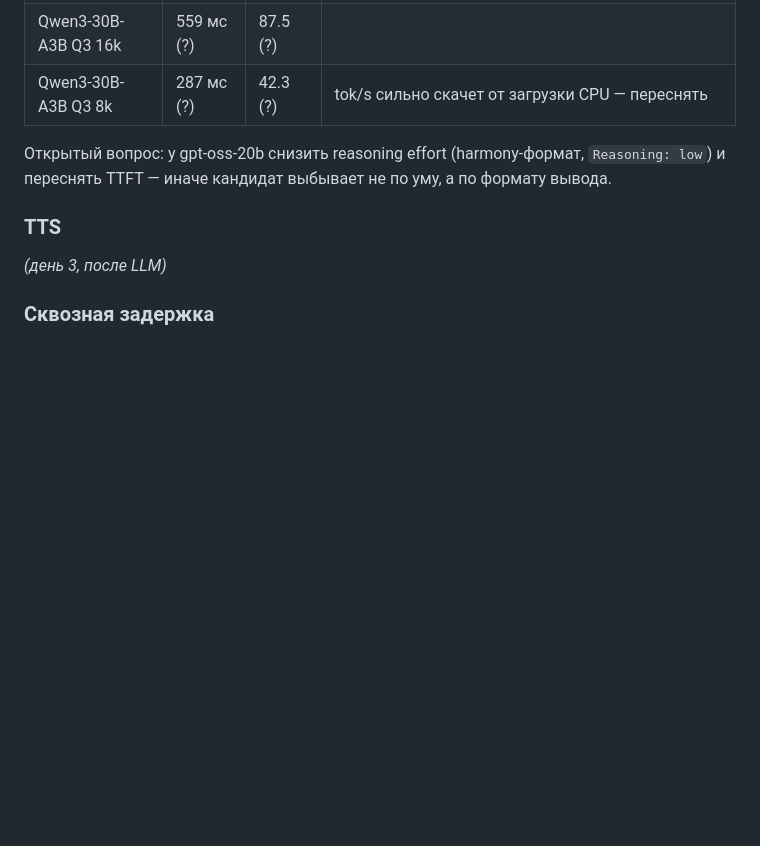
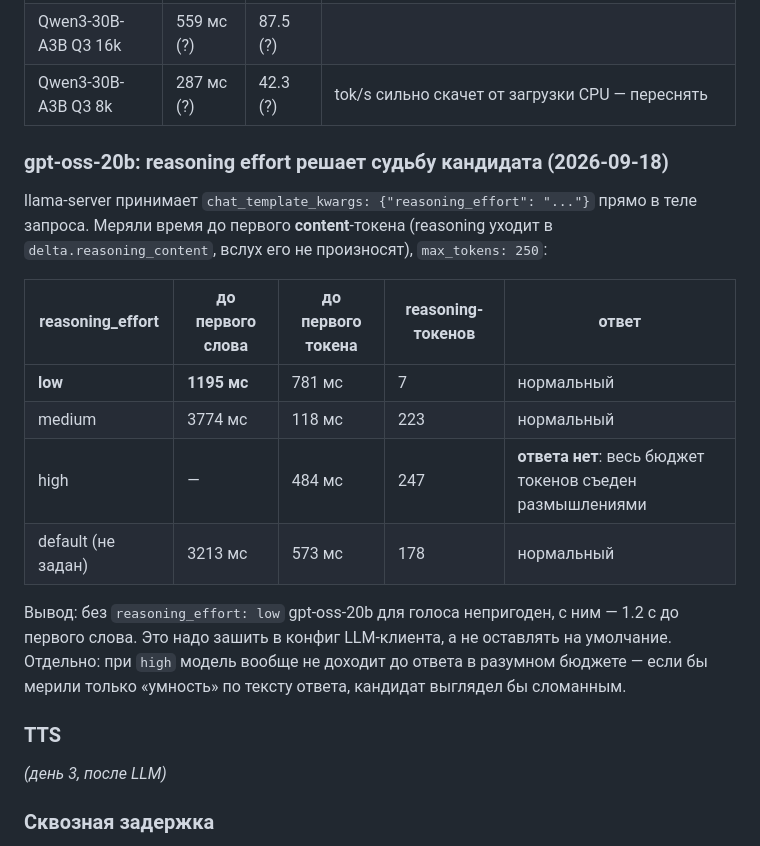
Before and after one commit to DanilAra7/voice-mechanic, a Markdown page: docs/NOTES.md, the part around the change. GitHub-like rendering; blank space fills up the shorter version.

Commit message:
Record how reasoning effort decides the gpt-oss candidate
At the default effort the model spends seconds on hidden reasoning before it
says anything, which a voice agent cannot afford; at "high" it never reaches an
answer inside a sane token budget. Setting it to "low" brings the first spoken
word from five seconds to one, so the flag has to be server configuration
rather than a default we inherit.

Co-Authored-By: Claude Opus 5 <noreply@anthropic.com>

```diff
--- a/docs/NOTES.md
+++ b/docs/NOTES.md
@@ -157,8 +157,23 @@ SE: матчинг машин по тегу модели (+ год из заго
 | Qwen3-30B-A3B Q3 16k | 559 мс (?) | 87.5 (?) | |
 | Qwen3-30B-A3B Q3 8k | 287 мс (?) | 42.3 (?) | tok/s сильно скачет от загрузки CPU — переснять |
 
-Открытый вопрос: у gpt-oss-20b снизить reasoning effort (harmony-формат, `Reasoning: low`) и
-переснять TTFT — иначе кандидат выбывает не по уму, а по формату вывода.
+### gpt-oss-20b: reasoning effort решает судьбу кандидата (2026-09-18)
+
+llama-server принимает `chat_template_kwargs: {"reasoning_effort": "..."}` прямо в теле запроса.
+Меряли время до первого **content**-токена (reasoning уходит в `delta.reasoning_content`, вслух
+его не произносят), `max_tokens: 250`:
+
+| reasoning_effort | до первого слова | до первого токена | reasoning-токенов | ответ |
+|---|---|---|---|---|
+| **low** | **1195 мс** | 781 мс | 7 | нормальный |
+| medium | 3774 мс | 118 мс | 223 | нормальный |
+| high | — | 484 мс | 247 | **ответа нет**: весь бюджет токенов съеден размышлениями |
+| default (не задан) | 3213 мс | 573 мс | 178 | нормальный |
+
+Вывод: без `reasoning_effort: low` gpt-oss-20b для голоса непригоден, с ним — 1.2 с до первого
+слова. Это надо зашить в конфиг LLM-клиента, а не оставлять на умолчание. Отдельно: при `high`
+модель вообще не доходит до ответа в разумном бюджете — если бы мерили только «умность» по
+тексту ответа, кандидат выглядел бы сломанным.
 
 ### TTS
 
```
